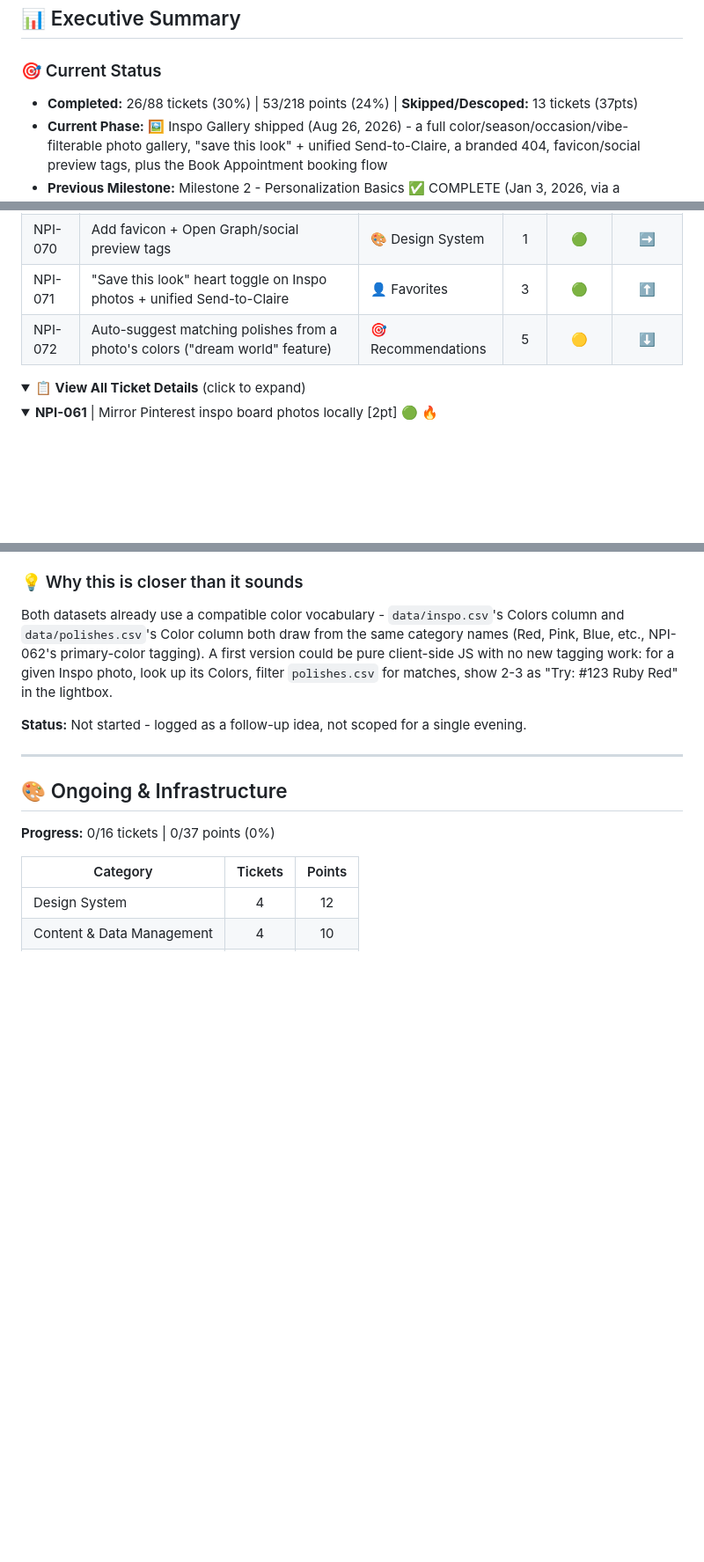
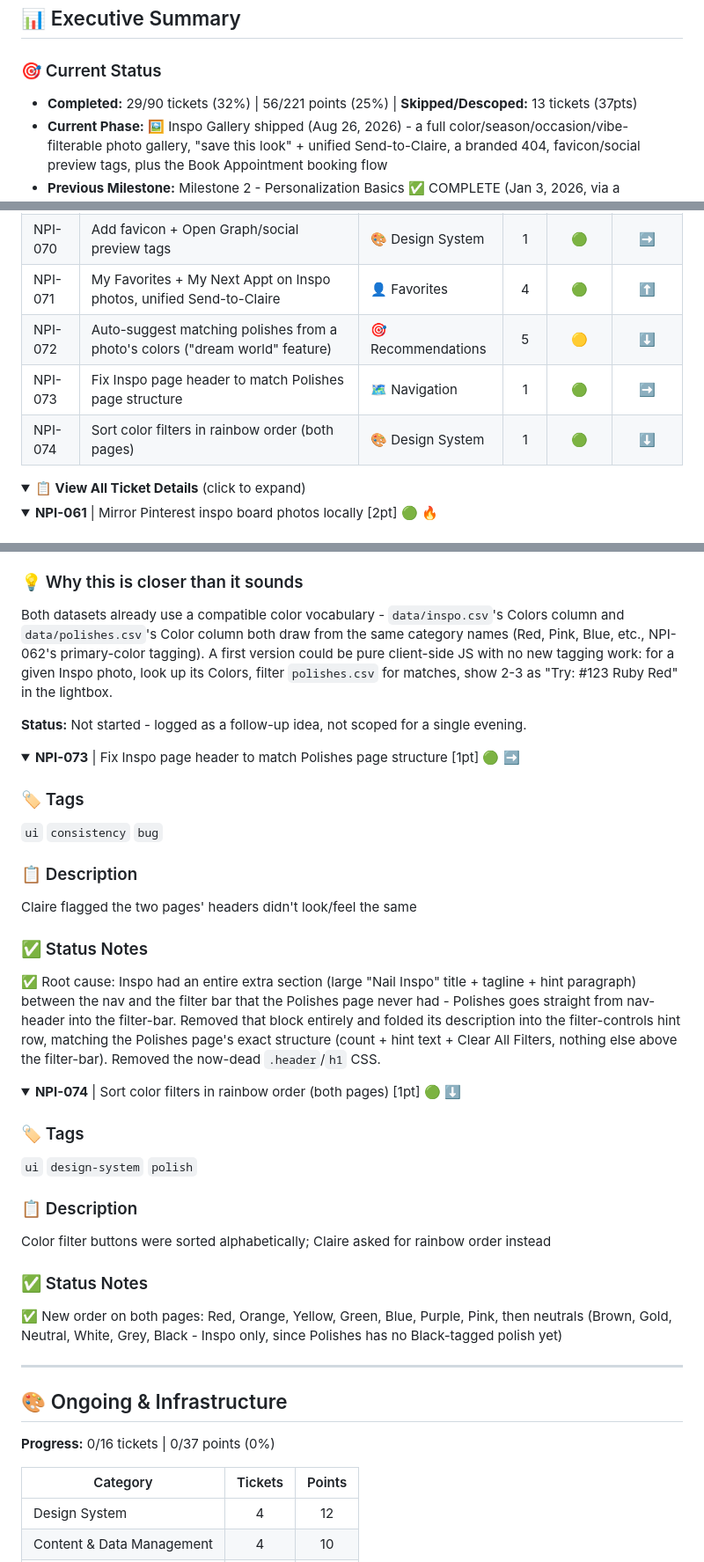
Before and after one commit to justaskclaire/NailPolishInventory, a Markdown page: docs/TICKETS.md, 3 parts joined by grey strips. Shown at 88% size. Rendered like a GitHub page; folded sections open; blank space fills up the shorter version.

```diff
--- a/docs/TICKETS.md
+++ b/docs/TICKETS.md
@@ -3,7 +3,7 @@
 ## 📊 Executive Summary
 
 ### 🎯 Current Status
-- **Completed:** 26/88 tickets (30%) | 53/218 points (24%) | **Skipped/Descoped:** 13 tickets (37pts)
+- **Completed:** 29/90 tickets (32%) | 56/221 points (25%) | **Skipped/Descoped:** 13 tickets (37pts)
 - **Current Phase:** 🖼️ Inspo Gallery shipped (Aug 26, 2026) - a full color/season/occasion/vibe-filterable photo gallery, "save this look" + unified Send-to-Claire, a branded 404, favicon/social preview tags, plus the Book Appointment booking flow
 - **Previous Milestone:** Milestone 2 - Personalization Basics ✅ COMPLETE (Jan 3, 2026, via a simplified localStorage approach - see note in that section)
 - **Velocity:** 33 points (Sprint 1) + 20 points (Aug 26, 2026 session: booking CTA + Inspo Gallery)
@@ -736,8 +736,10 @@ Not part of the original milestone plan — delivers the "Pinterest-powered insp
 | NPI-068 | Add emoji icons to Occasion/Vibe filter labels | 🎨 Design System | 1 | 🟢 | ⬇️ |
 | NPI-069 | Add branded 404 page | 🗺️ UI | 1 | 🟢 | ➡️ |
 | NPI-070 | Add favicon + Open Graph/social preview tags | 🎨 Design System | 1 | 🟢 | ➡️ |
-| NPI-071 | "Save this look" heart toggle on Inspo photos + unified Send-to-Claire | 👤 Favorites | 3 | 🟢 | ⬆️ |
+| NPI-071 | My Favorites + My Next Appt on Inspo photos, unified Send-to-Claire | 👤 Favorites | 4 | 🟢 | ⬆️ |
 | NPI-072 | Auto-suggest matching polishes from a photo's colors ("dream world" feature) | 🎯 Recommendations | 5 | 🟡 | ⬇️ |
+| NPI-073 | Fix Inspo page header to match Polishes page structure | 🗺️ Navigation | 1 | 🟢 | ➡️ |
+| NPI-074 | Sort color filters in rainbow order (both pages) | 🎨 Design System | 1 | 🟢 | ⬇️ |
 
 <details>
 <summary><b>📋 View All Ticket Details</b> (click to expand)</summary>
@@ -909,6 +915,32 @@ Claire's "true dream world" version of NPI-071: each Inspo photo shows which pol
 Both datasets already use a compatible color vocabulary - `data/inspo.csv`'s Colors column and `data/polishes.csv`'s Color column both draw from the same category names (Red, Pink, Blue, etc., NPI-062's primary-color tagging). A first version could be pure client-side JS with no new tagging work: for a given Inspo photo, look up its Colors, filter `polishes.csv` for matches, show 2-3 as "Try: #123 Ruby Red" in the lightbox.
 
 **Status:** Not started - logged as a follow-up idea, not scoped for a single evening.
+</details>
+
+<details id="npi-073">
+<summary><b>NPI-073</b> | Fix Inspo page header to match Polishes page structure [1pt] 🟢 ➡️</summary>
+
+### 🏷️ Tags
+`ui` `consistency` `bug`
+
+### 📋 Description
+Claire flagged the two pages' headers didn't look/feel the same
+
+### ✅ Status Notes
+✅ Root cause: Inspo had an entire extra section (large "Nail Inspo" title + tagline + hint paragraph) between the nav and the filter bar that the Polishes page never had - Polishes goes straight from nav-header into the filter-bar. Removed that block entirely and folded its description into the filter-controls hint row, matching the Polishes page's exact structure (count + hint text + Clear All Filters, nothing else above the filter-bar). Removed the now-dead `.header`/`h1` CSS.
+</details>
+
+<details id="npi-074">
+<summary><b>NPI-074</b> | Sort color filters in rainbow order (both pages) [1pt] 🟢 ⬇️</summary>
+
+### 🏷️ Tags
+`ui` `design-system` `polish`
+
+### 📋 Description
+Color filter buttons were sorted alphabetically; Claire asked for rainbow order instead
+
+### ✅ Status Notes
+✅ New order on both pages: Red, Orange, Yellow, Green, Blue, Purple, Pink, then neutrals (Brown, Gold, Neutral, White, Grey, Black - Inspo only, since Polishes has no Black-tagged polish yet)
 </details>
 
 </details>
```
Also changed, not shown: other parts of docs/TICKETS.md (+19 -15 lines), .copilot/STANDUP.md (+6 -4 lines), CHANGELOG.md (+14 -0 lines).
